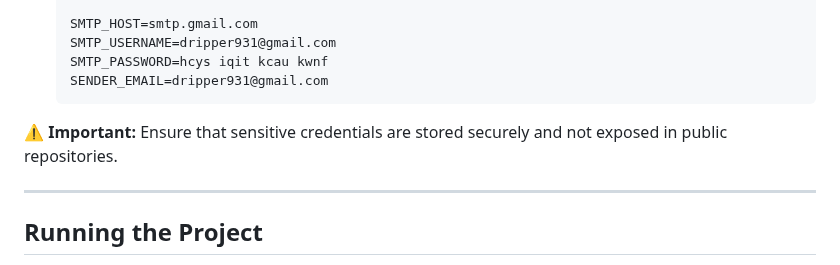
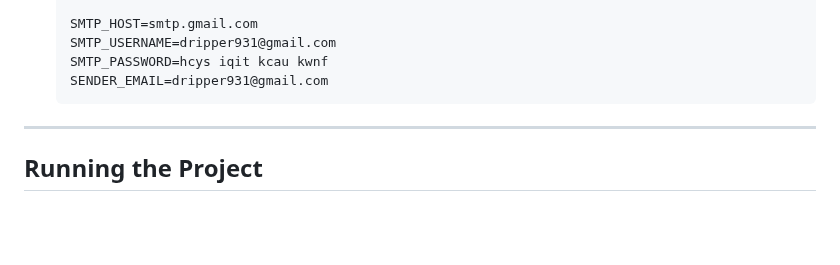
Before and after one commit to PY-MAD/dripper, a Markdown page: README.md, the part around the change. Rendered like a GitHub page; blank space fills up the shorter version.

````diff
--- a/README.md
+++ b/README.md
@@ -104,7 +104,6 @@ The flow chart for Dripper outlines the structure and functionality of the web a
    SENDER_EMAIL=dripper931@gmail.com
    ```
 
-**⚠️ Important:** Ensure that sensitive credentials are stored securely and not exposed in public repositories.
 
 ---
 
````
